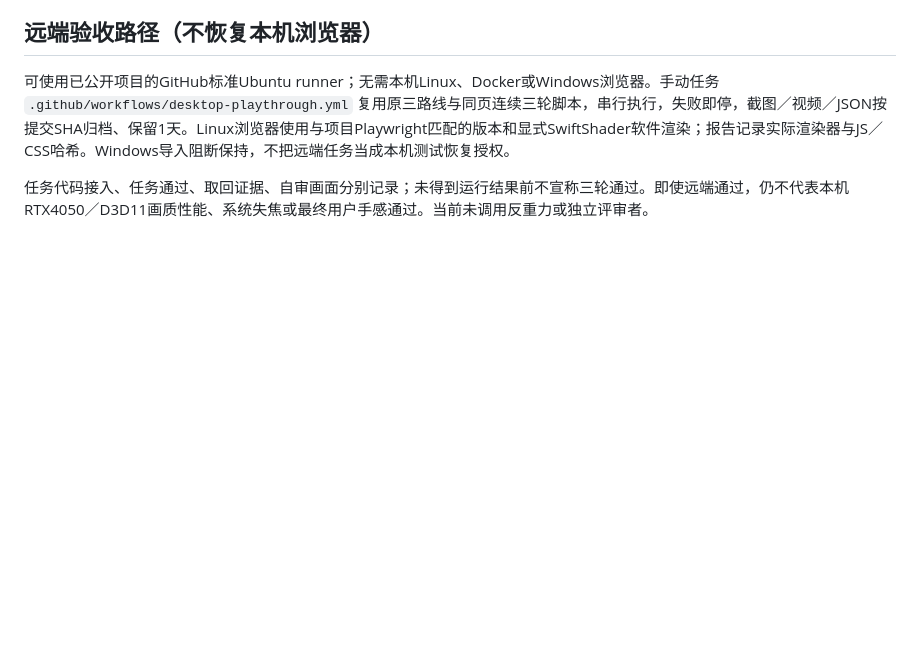
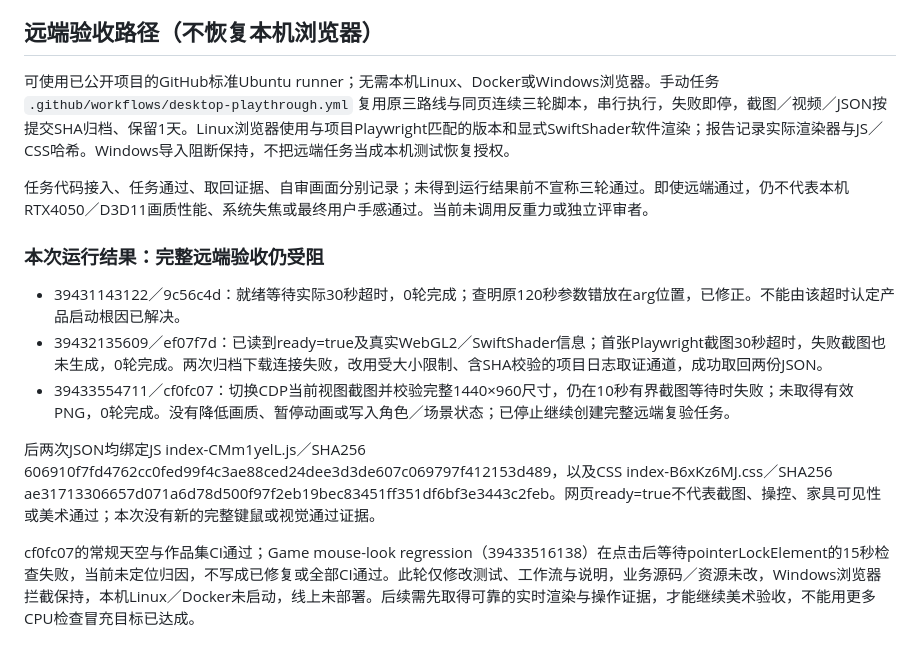
Before and after one commit to Bluuok/Bluu-Universe, a Markdown page: docs/windows-browser-safety.md, the part around the change. Drawn GitHub-style; blank space fills up the shorter version.

Commit message:
docs: record bounded remote desktop verification failures

```diff
--- a/docs/windows-browser-safety.md
+++ b/docs/windows-browser-safety.md
@@ -35,3 +35,13 @@ Linux二进制不会执行Windows专用源文件是隔离依据，仍需验证
 可使用已公开项目的GitHub标准Ubuntu runner；无需本机Linux、Docker或Windows浏览器。手动任务 `.github/workflows/desktop-playthrough.yml` 复用原三路线与同页连续三轮脚本，串行执行，失败即停，截图／视频／JSON按提交SHA归档、保留1天。Linux浏览器使用与项目Playwright匹配的版本和显式SwiftShader软件渲染；报告记录实际渲染器与JS／CSS哈希。Windows导入阻断保持，不把远端任务当成本机测试恢复授权。
 
 任务代码接入、任务通过、取回证据、自审画面分别记录；未得到运行结果前不宣称三轮通过。即使远端通过，仍不代表本机RTX4050／D3D11画质性能、系统失焦或最终用户手感通过。当前未调用反重力或独立评审者。
+
+### 本次运行结果：完整远端验收仍受阻
+
+- 39431143122／9c56c4d：就绪等待实际30秒超时，0轮完成；查明原120秒参数错放在arg位置，已修正。不能由该超时认定产品启动根因已解决。
+- 39432135609／ef07f7d：已读到ready=true及真实WebGL2／SwiftShader信息；首张Playwright截图30秒超时，失败截图也未生成，0轮完成。两次归档下载连接失败，改用受大小限制、含SHA校验的项目日志取证通道，成功取回两份JSON。
+- 39433554711／cf0fc07：切换CDP当前视图截图并校验完整1440×960尺寸，仍在10秒有界截图等待时失败；未取得有效PNG，0轮完成。没有降低画质、暂停动画或写入角色／场景状态；已停止继续创建完整远端复验任务。
+
+后两次JSON均绑定JS index-CMm1yelL.js／SHA256 606910f7fd4762cc0fed99f4c3ae88ced24dee3d3de607c069797f412153d489，以及CSS index-B6xKz6MJ.css／SHA256 ae31713306657d071a6d78d500f97f2eb19bec83451ff351df6bf3e3443c2feb。网页ready=true不代表截图、操控、家具可见性或美术通过；本次没有新的完整键鼠或视觉通过证据。
+
+cf0fc07的常规天空与作品集CI通过；Game mouse-look regression（39433516138）在点击后等待pointerLockElement的15秒检查失败，当前未定位归因，不写成已修复或全部CI通过。此轮仅修改测试、工作流与说明，业务源码／资源未改，Windows浏览器拦截保持，本机Linux／Docker未启动，线上未部署。后续需先取得可靠的实时渲染与操作证据，才能继续美术验收，不能用更多CPU检查冒充目标已达成。
```
Also changed, not shown: README.md (+2 -0 lines).
